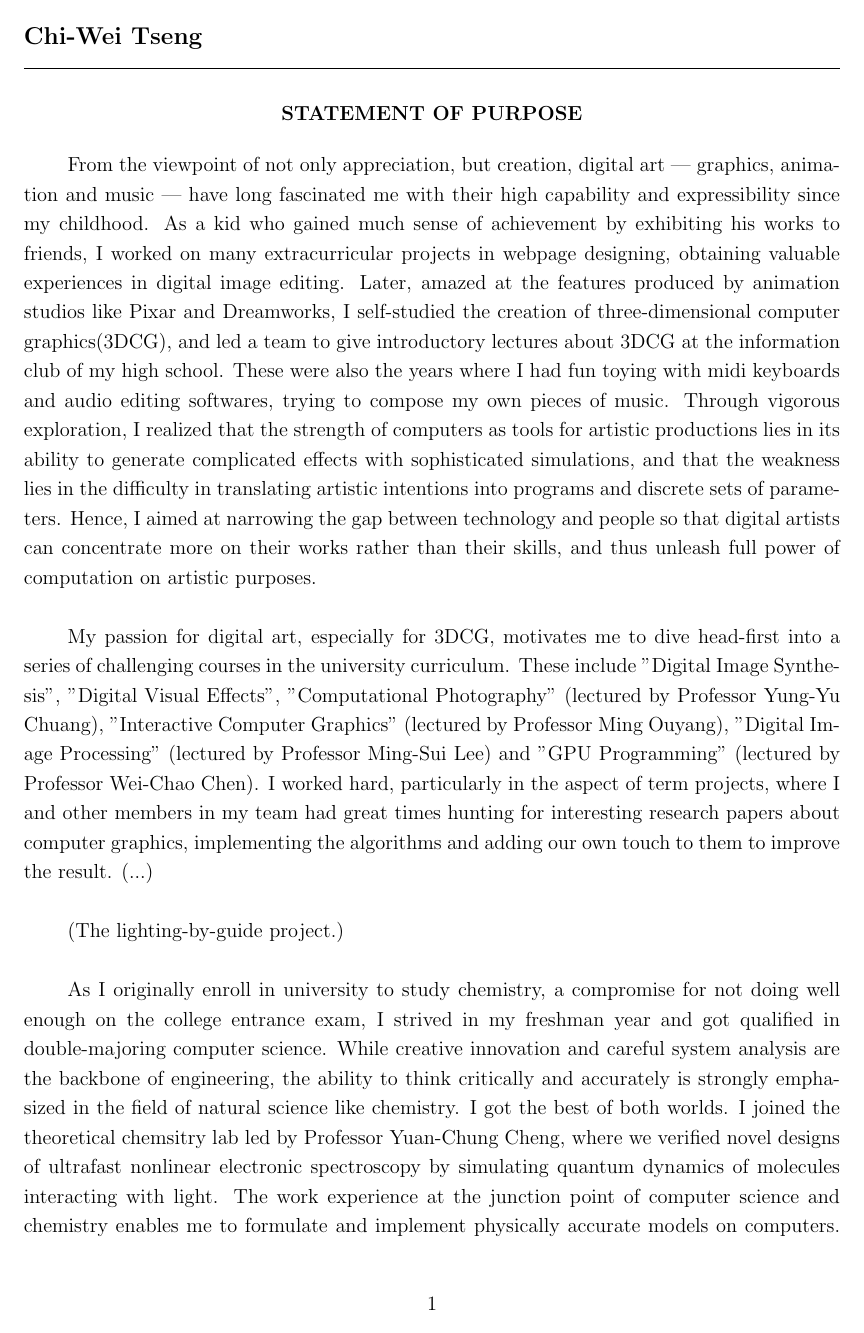
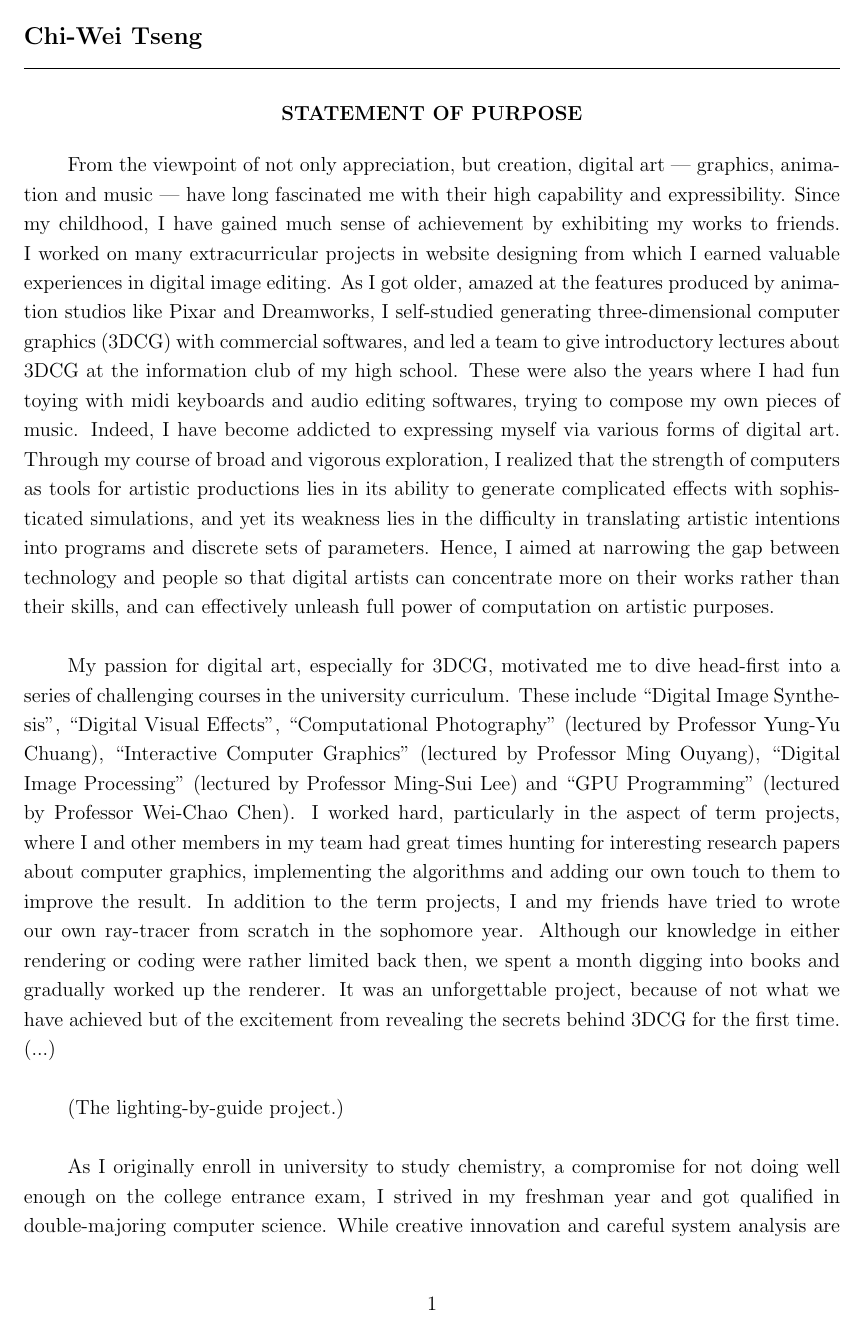
Before and after one commit to kiwaygo/StudyAbroadAutumn2013, a LaTeX document (Autumn2013/SOP/SOP.tex): page 1 of 2. Compiled offline with pdfLaTeX.

Commit message:
20121010 SOP updated.

```diff
--- a/Autumn2013/SOP/SOP.tex
+++ b/Autumn2013/SOP/SOP.tex
@@ -31,12 +31,12 @@
 {\linespread{0.8} \maketitle}
 \parindent 5ex
 
-From the viewpoint of not only appreciation, but creation, digital art --- graphics, animation and music --- have long fascinated me with their high capability and expressibility since my childhood. As a kid who gained much sense of achievement by exhibiting his works to friends, I worked on many extracurricular projects in webpage designing, obtaining valuable experiences in digital image editing. Later, amazed at the features produced by animation studios like Pixar and Dreamworks, I self-studied the creation of three-dimensional computer graphics(3DCG), and led a team to give introductory lectures about 3DCG at the information club of my high school. These were also the years where I had fun toying with midi keyboards and audio editing softwares, trying to compose my own pieces of music. Through vigorous exploration, I realized that the strength of computers as tools for artistic productions lies in its ability to generate complicated effects with sophisticated simulations, and that the weakness lies in the difficulty in translating artistic intentions into programs and discrete sets of parameters. Hence, I aimed at narrowing the gap between technology and people so that digital artists can concentrate more on their works rather than their skills, and thus unleash full power of computation on artistic purposes.\\
+From the viewpoint of not only appreciation, but creation, digital art --- graphics, animation and music --- have long fascinated me with their high capability and expressibility. Since my childhood, I have gained much sense of achievement by exhibiting my works to friends. I worked on many extracurricular projects in website designing from which I earned valuable experiences in digital image editing. As I got older, amazed at the features produced by animation studios like Pixar and Dreamworks, I self-studied generating three-dimensional computer graphics (3DCG) with commercial softwares, and led a team to give introductory lectures about 3DCG at the information club of my high school. These were also the years where I had fun toying with midi keyboards and audio editing softwares, trying to compose my own pieces of music. Indeed, I have become addicted to expressing myself via various forms of digital art. Through my course of broad and vigorous exploration, I realized that the strength of computers as tools for artistic productions lies in its ability to generate complicated effects with sophisticated simulations, and yet its weakness lies in the difficulty in translating artistic intentions into programs and discrete sets of parameters. Hence, I aimed at narrowing the gap between technology and people so that digital artists can concentrate more on their works rather than their skills, and can effectively unleash full power of computation on artistic purposes.\\
 
 % + With this in mind, 我以此為志向, 大學進入台大資訊系, 並希望在 xx 學校資訊系作 graduate study
 % hwang fu: a gap between high school experience and tool development, no need to tell high school name.
 
-My passion for digital art, especially for 3DCG, motivates me to dive head-first into a series of challenging courses in the university curriculum. These include "Digital Image Synthesis", "Digital Visual Effects", "Computational Photography" (lectured by Professor Yung-Yu Chuang), "Interactive Computer Graphics" (lectured by Professor Ming Ouyang), "Digital Image Processing" (lectured by Professor Ming-Sui Lee) and "GPU Programming" (lectured by Professor Wei-Chao Chen). I worked hard, particularly in the aspect of term projects, where I and other members in my team had great times hunting for interesting research papers about computer graphics, implementing the algorithms and adding our own touch to them to improve the result. (...)\\
+My passion for digital art, especially for 3DCG, motivated me to dive head-first into a series of challenging courses in the university curriculum. These include ``Digital Image Synthesis'', ``Digital Visual Effects'', ``Computational Photography'' (lectured by Professor Yung-Yu Chuang), ``Interactive Computer Graphics'' (lectured by Professor Ming Ouyang), ``Digital Image Processing'' (lectured by Professor Ming-Sui Lee) and ``GPU Programming'' (lectured by Professor Wei-Chao Chen). I worked hard, particularly in the aspect of term projects, where I and other members in my team had great times hunting for interesting research papers about computer graphics, implementing the algorithms and adding our own touch to them to improve the result. In addition to the term projects, I and my friends have tried to wrote our own ray-tracer from scratch in the sophomore year. Although our knowledge in either rendering or coding were rather limited back then, we spent a month digging into books and gradually worked up the renderer. It was an unforgettable project, because of not what we have achieved but of the excitement from revealing the secrets behind 3DCG for the first time. (...)\\
 
 % The lighting-by-guide project
 
```
Also changed, not shown: Autumn2013/SOP/SOP.pdf, Autumn2013/SOP/SOP.tex (3 more changed lines), 2 other files.
